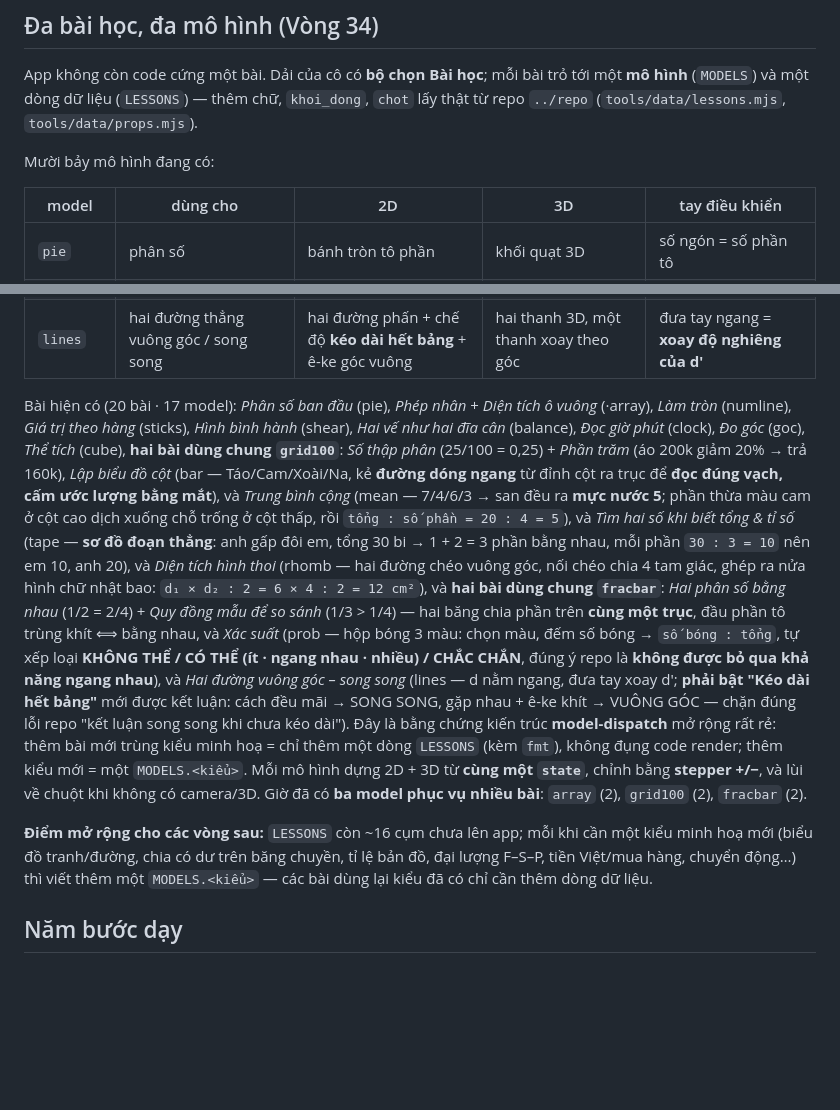
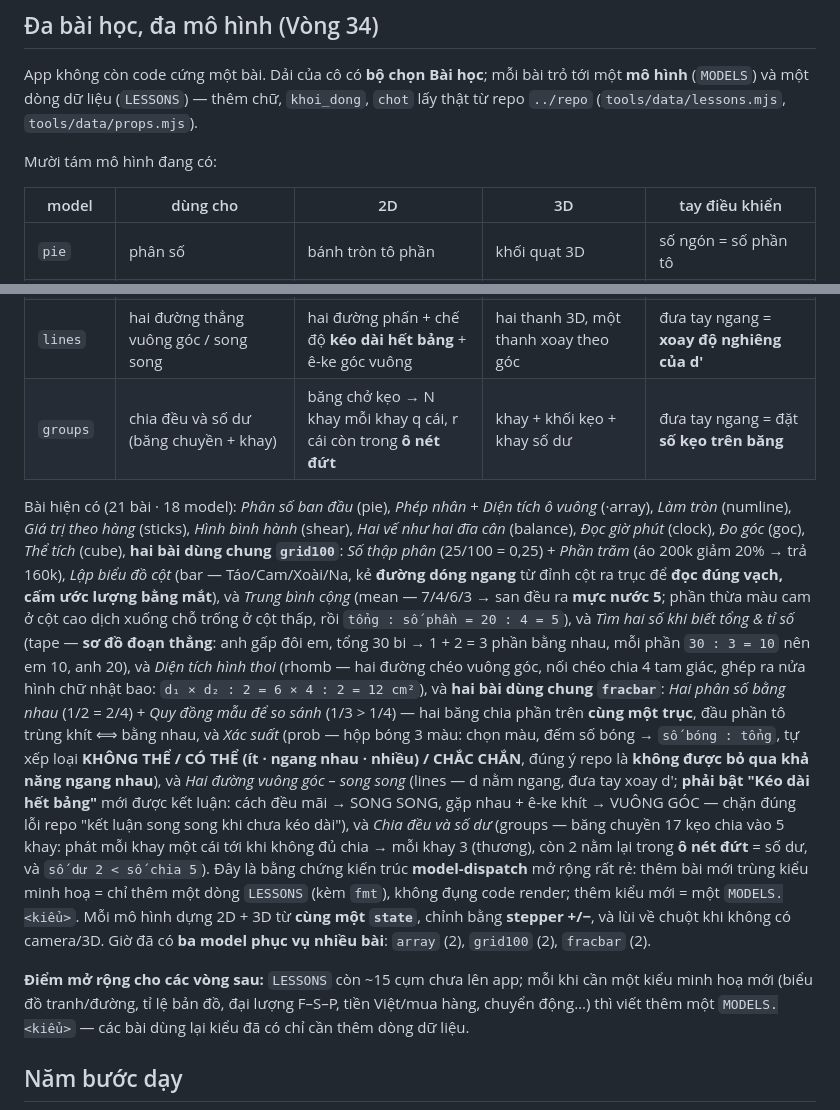
Before and after one commit to HoaTran1127/ar-toan-app, a Markdown page: README.md, 2 parts joined by grey strips. Rendered like a GitHub page; blank space fills up the shorter version.

Commit message:
README Vòng 50: +mô hình groups → 21 bài · 18 mô hình

```diff
--- a/README.md
+++ b/README.md
@@ -47,7 +47,7 @@ App không còn code cứng một bài. Dải của cô có **bộ chọn Bài h
 một **mô hình** (`MODELS`) và một dòng dữ liệu (`LESSONS`) — thêm chữ, `khoi_dong`,
 `chot` lấy thật từ repo `../repo` (`tools/data/lessons.mjs`, `tools/data/props.mjs`).
 
-Mười bảy mô hình đang có:
+Mười tám mô hình đang có:
 
 | model | dùng cho | 2D | 3D | tay điều khiển |
 |-------|----------|----|----|----------------|
@@ -68,8 +68,9 @@ Mười bảy mô hình đang có:
 | `fracbar` | **hai phân số bằng nhau** và **quy đồng mẫu số** (1 model, 2 bài) | hai băng chia phần trên CÙNG trục + vạch dóng đầu tô | hai hàng ô khối, tô theo tử số | **hai tay**: trái = tử số PS 1, phải = tử số PS 2 |
 | `prob` | xác suất (chắc chắn / có thể / không thể), khả năng rút bóng | hộp bóng 3 màu + bảng tỉ lệ `số bóng màu : tổng` | các quả cầu màu xếp trong hộp | số ngón = số bóng **màu đang chọn** |
 | `lines` | hai đường thẳng vuông góc / song song | hai đường phấn + chế độ **kéo dài hết bảng** + ê-ke góc vuông | hai thanh 3D, một thanh xoay theo góc | đưa tay ngang = **xoay độ nghiêng của d′** |
+| `groups` | chia đều và số dư (băng chuyền + khay) | băng chở kẹo → N khay mỗi khay q cái, r cái còn trong **ô nét đứt** | khay + khối kẹo + khay số dư | đưa tay ngang = đặt **số kẹo trên băng** |
 
-Bài hiện có (20 bài · 17 model): *Phân số ban đầu* (pie), *Phép nhân* + *Diện tích ô vuông*
+Bài hiện có (21 bài · 18 model): *Phân số ban đầu* (pie), *Phép nhân* + *Diện tích ô vuông*
 (·array), *Làm tròn* (numline), *Giá trị theo hàng* (sticks), *Hình bình hành* (shear),
 *Hai vế như hai đĩa cân* (balance), *Đọc giờ phút* (clock), *Đo góc* (goc), *Thể tích*
 (cube), **hai bài dùng chung `grid100`**: *Số thập phân* (25/100 = 0,25) + *Phần trăm*
@@ -79,15 +80,14 @@ cộng* (mean — 7/4/6/3 → san đều ra **mực nước 5**; phần thừa m
 chỗ trống ở cột thấp, rồi `tổng : số phần = 20 : 4 = 5`), và *Tìm hai số khi biết tổng & tỉ số*
 (tape — **sơ đồ đoạn thẳng**: anh gấp đôi em, tổng 30 bi → 1 + 2 = 3 phần bằng nhau, mỗi phần
 `30 : 3 = 10` nên em 10, anh 20), và *Diện tích hình thoi* (rhomb — hai đường chéo vuông góc,
-nối chéo chia 4 tam giác, ghép ra nửa hình chữ nhật bao: `d₁ × d₂ : 2 = 6 × 4 : 2 = 12 cm²`), và **hai bài dùng chung `fracbar`**: *Hai phân số bằng nhau* (1/2 = 2/4) + *Quy đồng mẫu để so sánh* (1/3 > 1/4) — hai băng chia phần trên **cùng một trục**, đầu phần tô trùng khít ⟺ bằng nhau, và *Xác suất* (prob — hộp bóng 3 màu: chọn màu, đếm số bóng → `số bóng : tổng`, tự xếp loại **KHÔNG THỂ / CÓ THỂ (ít · ngang nhau · nhiều) / CHẮC CHẮN**, đúng ý repo là **không được bỏ qua khả năng ngang nhau**), và *Hai đường vuông góc – song song* (lines — d nằm ngang, đưa tay xoay d′; **phải bật "Kéo dài hết bảng"** mới được kết luận: cách đều mãi → SONG SONG, gặp nhau + ê-ke khít → VUÔNG GÓC — chặn đúng lỗi repo "kết luận song song khi chưa kéo dài"). Đây là bằng chứng kiến trúc
+nối chéo chia 4 tam giác, ghép ra nửa hình chữ nhật bao: `d₁ × d₂ : 2 = 6 × 4 : 2 = 12 cm²`), và **hai bài dùng chung `fracbar`**: *Hai phân số bằng nhau* (1/2 = 2/4) + *Quy đồng mẫu để so sánh* (1/3 > 1/4) — hai băng chia phần trên **cùng một trục**, đầu phần tô trùng khít ⟺ bằng nhau, và *Xác suất* (prob — hộp bóng 3 màu: chọn màu, đếm số bóng → `số bóng : tổng`, tự xếp loại **KHÔNG THỂ / CÓ THỂ (ít · ngang nhau · nhiều) / CHẮC CHẮN**, đúng ý repo là **không được bỏ qua khả năng ngang nhau**), và *Hai đường vuông góc – song song* (lines — d nằm ngang, đưa tay xoay d′; **phải bật "Kéo dài hết bảng"** mới được kết luận: cách đều mãi → SONG SONG, gặp nhau + ê-ke khít → VUÔNG GÓC — chặn đúng lỗi repo "kết luận song song khi chưa kéo dài"), và *Chia đều và số dư* (groups — băng chuyền 17 kẹo chia vào 5 khay: phát mỗi khay một cái tới khi không đủ chia → mỗi khay 3 (thương), còn 2 nằm lại trong **ô nét đứt** = số dư, và `số dư 2 < số chia 5`). Đây là bằng chứng kiến trúc
 **model-dispatch** mở rộng rất rẻ: thêm bài mới trùng kiểu minh hoạ = chỉ thêm một dòng
 `LESSONS` (kèm `fmt`), không đụng code render; thêm kiểu mới = một `MODELS.<kiểu>`. Mỗi mô
 hình dựng 2D + 3D từ **cùng một `state`**, chỉnh bằng **stepper +/−**, và lùi về chuột khi
 không có camera/3D. Giờ đã có **ba model phục vụ nhiều bài**: `array` (2), `grid100` (2), `fracbar` (2).
 
-**Điểm mở rộng cho các vòng sau:** `LESSONS` còn ~16 cụm chưa lên app; mỗi khi cần
-một kiểu minh hoạ mới (biểu đồ tranh/đường, chia có dư trên băng
-chuyền, tỉ lệ bản đồ, đại lượng F–S–P,
+**Điểm mở rộng cho các vòng sau:** `LESSONS` còn ~15 cụm chưa lên app; mỗi khi cần
+một kiểu minh hoạ mới (biểu đồ tranh/đường, tỉ lệ bản đồ, đại lượng F–S–P,
 tiền Việt/mua hàng, chuyển động…) thì viết thêm một `MODELS.<kiểu>` — các
 bài dùng lại kiểu đã có chỉ cần thêm dòng dữ liệu.
 
```
